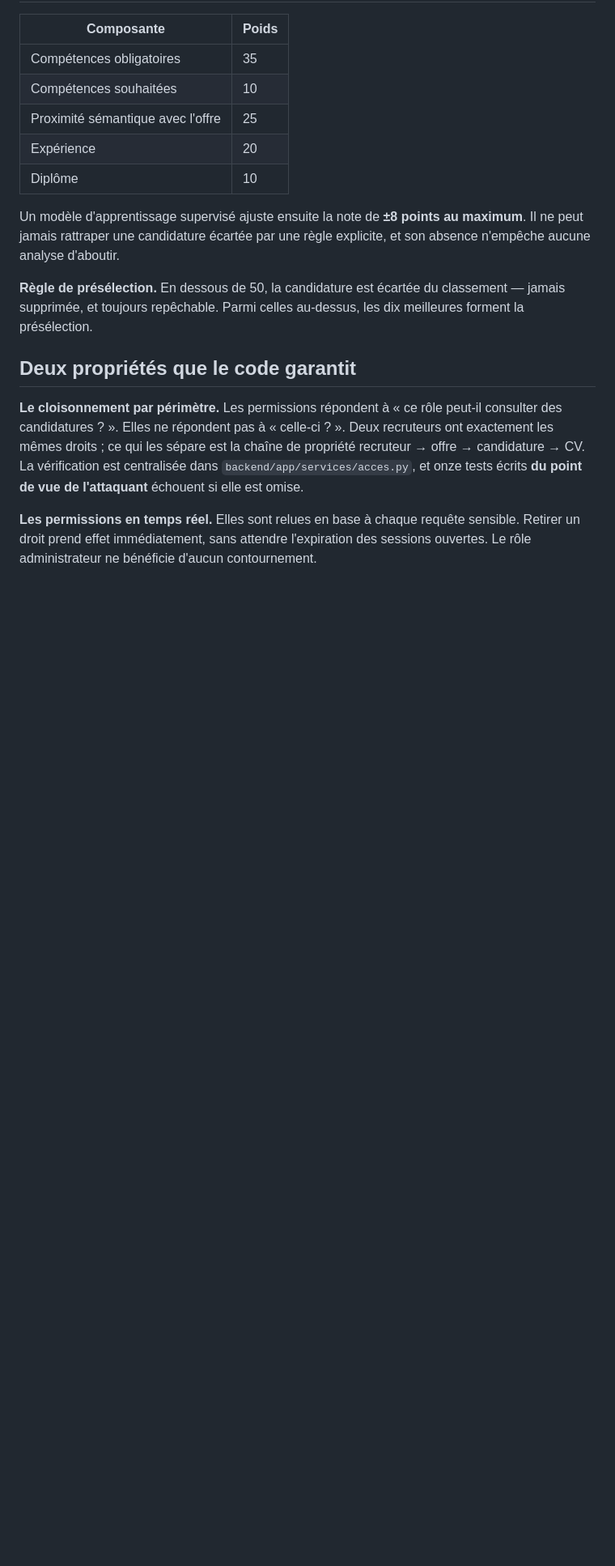
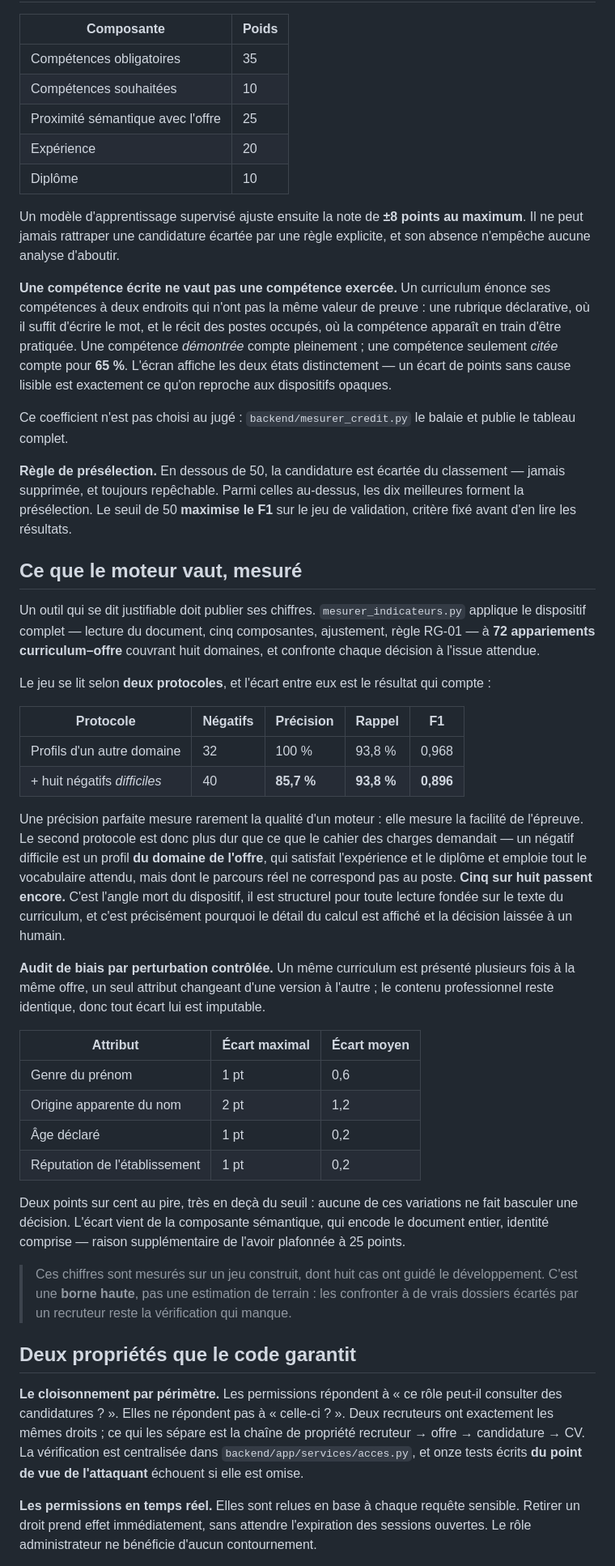
Before and after one commit to AyMB1303/skillseek-ai, a Markdown page: README.md, the part around one of its changes. Shown at 81% size. Rendered like a GitHub page; blank space fills up the shorter version.

Commit message:
docs(readme): publier les indicateurs mesures et corriger deux comptes

```diff
--- a/README.md
+++ b/README.md
@@ -66,9 +66,68 @@ Un modèle d'apprentissage supervisé ajuste ensuite la note de **±8 points au
 maximum**. Il ne peut jamais rattraper une candidature écartée par une règle
 explicite, et son absence n'empêche aucune analyse d'aboutir.
 
+**Une compétence écrite ne vaut pas une compétence exercée.** Un curriculum
+énonce ses compétences à deux endroits qui n'ont pas la même valeur de preuve :
+une rubrique déclarative, où il suffit d'écrire le mot, et le récit des postes
+occupés, où la compétence apparaît en train d'être pratiquée. Une compétence
+*démontrée* compte pleinement ; une compétence seulement *citée* compte pour
+**65 %**. L'écran affiche les deux états distinctement — un écart de points
+sans cause lisible est exactement ce qu'on reproche aux dispositifs opaques.
+
+Ce coefficient n'est pas choisi au jugé : `backend/mesurer_credit.py` le
+balaie et publie le tableau complet.
+
 **Règle de présélection.** En dessous de 50, la candidature est écartée du
 classement — jamais supprimée, et toujours repêchable. Parmi celles au-dessus,
-les dix meilleures forment la présélection.
+les dix meilleures forment la présélection. Le seuil de 50 **maximise le F1**
+sur le jeu de validation, critère fixé avant d'en lire les résultats.
+
+## Ce que le moteur vaut, mesuré
+
+Un outil qui se dit justifiable doit publier ses chiffres. `mesurer_indicateurs.py`
+applique le dispositif complet — lecture du document, cinq composantes,
+ajustement, règle RG-01 — à **72 appariements curriculum–offre** couvrant huit
+domaines, et confronte chaque décision à l'issue attendue.
+
+Le jeu se lit selon **deux protocoles**, et l'écart entre eux est le résultat
+qui compte :
+
+| Protocole | Négatifs | Précision | Rappel | F1 |
+|---|---|---|---|---|
+| Profils d'un autre domaine | 32 | 100 % | 93,8 % | 0,968 |
+| + huit négatifs *difficiles* | 40 | **85,7 %** | **93,8 %** | **0,896** |
+
+Une précision parfaite mesure rarement la qualité d'un moteur : elle mesure la
+facilité de l'épreuve. Le second protocole est donc plus dur que ce que le
+cahier des charges demandait — un négatif difficile est un profil **du domaine
+de l'offre**, qui satisfait l'expérience et le diplôme et emploie tout le
+vocabulaire attendu, mais dont le parcours réel ne correspond pas au poste.
+**Cinq sur huit passent encore.** C'est l'angle mort du dispositif, il est
+structurel pour toute lecture fondée sur le texte du curriculum, et c'est
+précisément pourquoi le détail du calcul est affiché et la décision laissée à
+un humain.
+
+**Audit de biais par perturbation contrôlée.** Un même curriculum est présenté
+plusieurs fois à la même offre, un seul attribut changeant d'une version à
+l'autre ; le contenu professionnel reste identique, donc tout écart lui est
+imputable.
+
+| Attribut | Écart maximal | Écart moyen |
+|---|---|---|
+| Genre du prénom | 1 pt | 0,6 |
+| Origine apparente du nom | 2 pt | 1,2 |
+| Âge déclaré | 1 pt | 0,2 |
+| Réputation de l'établissement | 1 pt | 0,2 |
+
+Deux points sur cent au pire, très en deçà du seuil : aucune de ces variations
+ne fait basculer une décision. L'écart vient de la composante sémantique, qui
+encode le document entier, identité comprise — raison supplémentaire de l'avoir
+plafonnée à 25 points.
+
+> Ces chiffres sont mesurés sur un jeu construit, dont huit cas ont guidé le
+> développement. C'est une **borne haute**, pas une estimation de terrain :
+> les confronter à de vrais dossiers écartés par un recruteur reste la
+> vérification qui manque.
 
 ## Deux propriétés que le code garantit
 
```
Also changed, not shown: other parts of README.md (+40 -12 lines).
